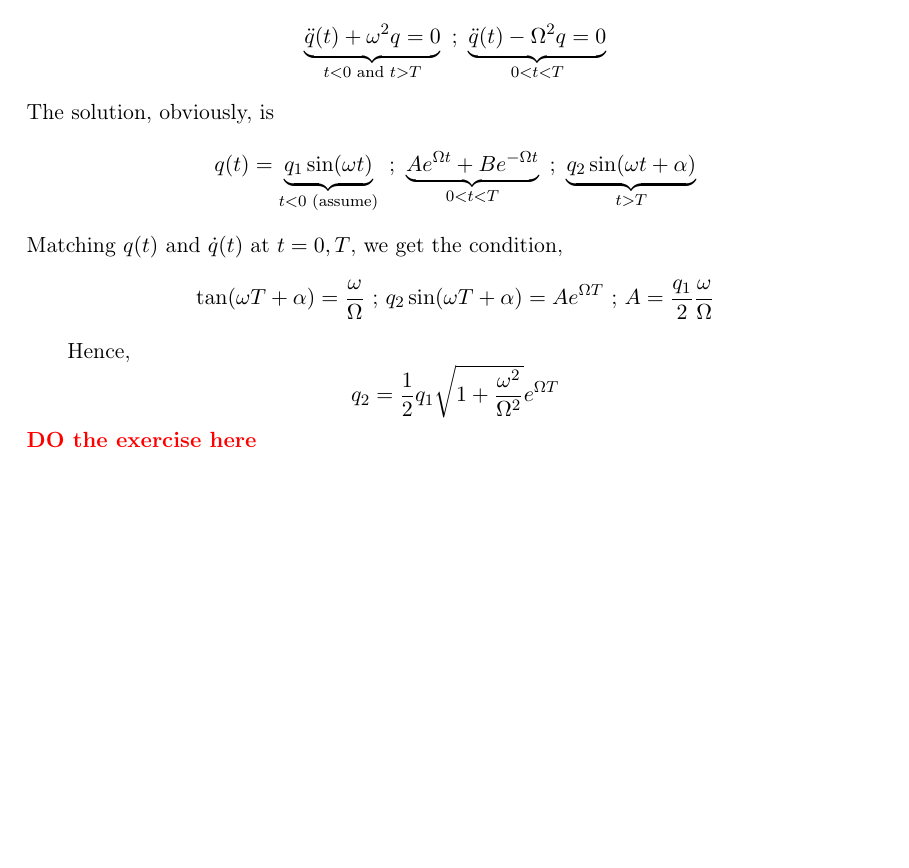
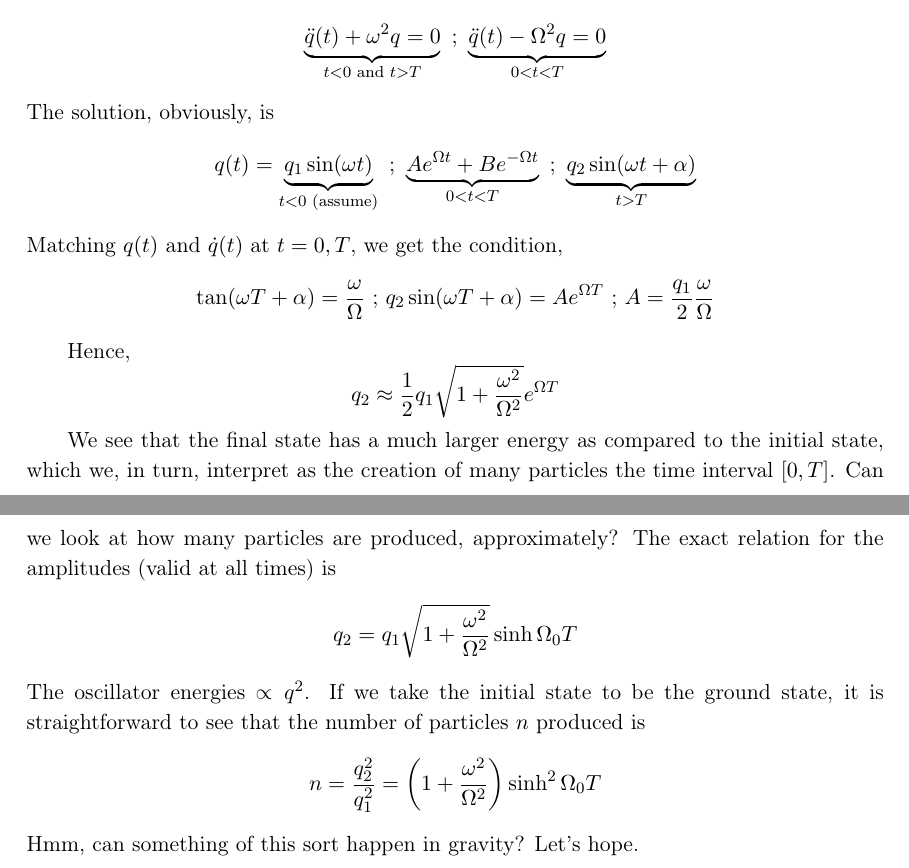
Before and after one commit to adivijaykumar/courses, a LaTeX document (qgrav/notes/qgrav.tex): part of page 4 of 4 before the commit and two parts of pages 4 and 5 of 5 after it, the two joined at a grey line, cut so that both start at the same text, the shorter picture padded with empty space. The pictures show the PDF file qgrav/notes/qgrav.pdf that the author committed with the source.

Commit message:
work today

```diff
--- a/qgrav/notes/qgrav.tex
+++ b/qgrav/notes/qgrav.tex
@@ -87,7 +87,16 @@ Matching $q(t)$ and $\dot{q}(t)$ at $t=0,T$, we get the condition,
 $$\tan(\omega T + \alpha) = \frac{\omega}{\Omega} \text{ ; } q_2 \sin (\omega T + \alpha) = A e^{\Omega T} \text{ ; } A = \frac{q_1}{2} \frac{\omega}{\Omega}$$
 
 Hence,
-$$q_2 = \frac{1}{2} q_1 \sqrt{1 + \frac{\omega^2}{\Omega^2}} e^{\Omega T}$$
- \textbf{\textcolor{red}{DO the exercise here}}
+$$q_2 \approx \frac{1}{2} q_1 \sqrt{1 + \frac{\omega^2}{\Omega^2}} e^{\Omega T}$$
+
+We see that the final state has a much larger energy as compared to the initial state, which we, in turn, interpret as the creation of many particles the time interval $[0,T]$. Can we look at how many particles are produced, approximately? The exact relation for the amplitudes (valid at all times) is
+\bes
+q_2 =  q_1 \sqrt{1 + \frac{\omega^2}{\Omega^2}} \sinh \Omega_0 T
+\ees
+The oscillator energies $\propto q^2$. If we take the initial state to be the ground state, it is straightforward to see that the number of particles $ n  $ produced is
+\bes
+n = \dfrac{q_2^2}{q_1^2} = \qty(1+ \dfrac{\omega^2}{\Omega^2})\sinh^2 \Omega_0 T
+\ees
+Hmm, can something of this sort happen in gravity? Let's hope.
 
 \end{document}
```
Also changed, not shown: cosmology/notes/cosmology.tex (+11 -2 lines), cosmology/notes/cosmology.pdf, qgrav/notes/qgrav.pdf.
